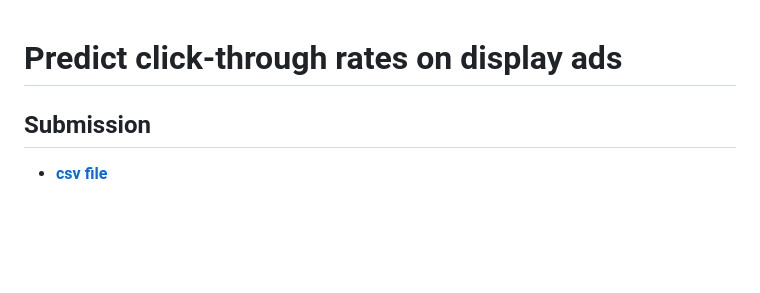
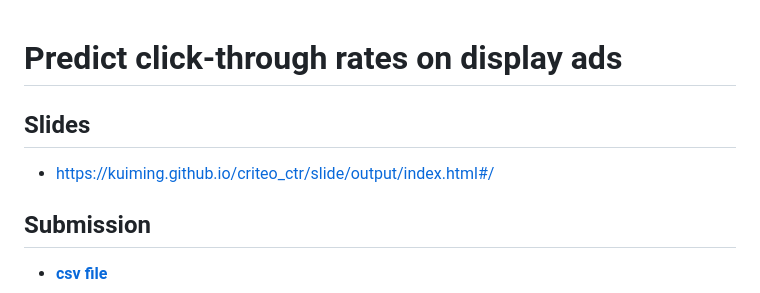
Before and after one commit to KuiMing/criteo_ctr, a Markdown page: README.md, the part around the change. Rendered like a GitHub page; blank space fills up the shorter version.

Commit message:
add slides URL

```diff
--- a/README.md
+++ b/README.md
@@ -1,4 +1,8 @@
 # Predict click-through rates on display ads
+
+## Slides
+
+- https://kuiming.github.io/criteo_ctr/slide/output/index.html#/
 
 ## Submission
 
```
